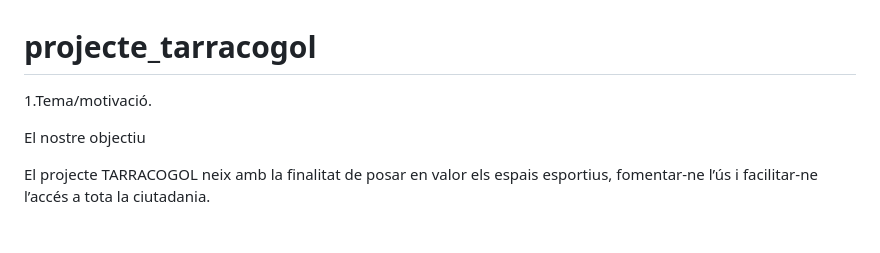
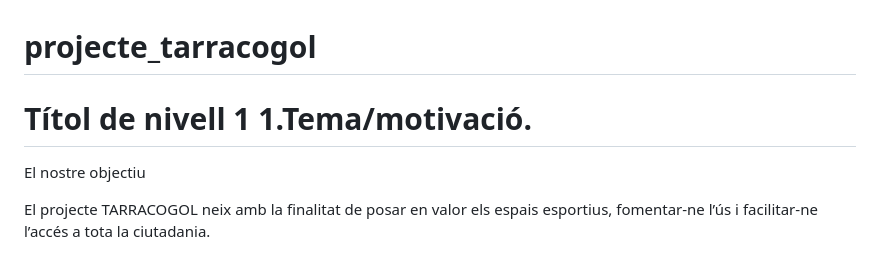
Before and after one commit to Enriccanals/_tarracogol, a Markdown page: README.md, the part around the change. Drawn GitHub-style.

```diff
--- a/README.md
+++ b/README.md
@@ -1,5 +1,5 @@
 # projecte_tarracogol
-1.Tema/motivació.
+# Títol de nivell 1 1.Tema/motivació.
 
 El nostre objectiu
 
```
